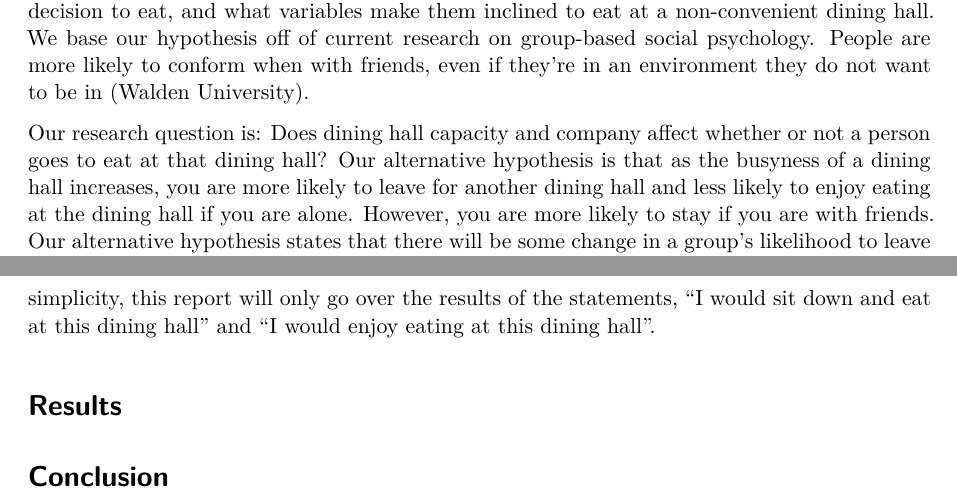
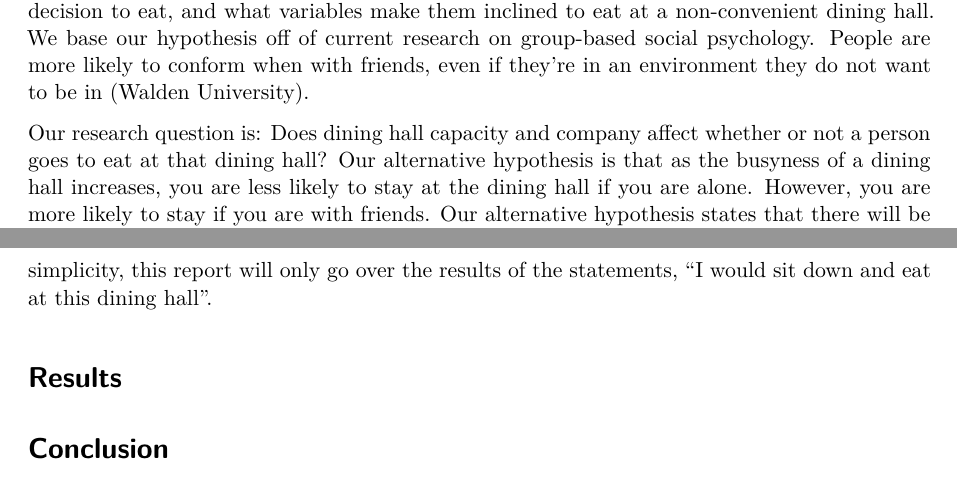
Before and after one commit to ssilovsky/MP2_SDS290, a Quarto document (MP2.qmd): two parts of pages 1 and 2 of 2, joined at a grey line, cut so that both start at the same text. Rendered offline with R 4.5, knitr and Pandoc in place of Quarto, then LaTeX, with nearby package versions.

Commit message:
updated hypothesis

```diff
--- a/MP2.qmd
+++ b/MP2.qmd
@@ -23,14 +23,14 @@ df_dropped <- import("df_dropped.csv")
 
 Humans are dependent on food, it’s a fact of life. In fact, fMRI data has found that both food and social situations both influence brain activity in the substantia nigra (Kingsland). Just as we need food, we need people. However, different variables can affect whether or not a person will get the food they need. We decided to investigate what variables affect an individual’s decision to eat, and what variables make them inclined to eat at a non-convenient dining hall. We base our hypothesis off of current research on group-based social psychology. People are more likely to conform when with friends, even if they’re in an environment they do not want to be in (Walden University).
 
-Our research question is: Does dining hall capacity and company affect whether or not a person goes to eat at that dining hall? Our alternative hypothesis is that as the busyness of a dining hall increases, you are more likely to leave for another dining hall and less likely to enjoy eating at the dining hall if you are alone. However, you are more likely to stay if you are with friends. Our alternative hypothesis states that there will be some change in a group's likelihood to leave a dining hall based on the busyness of the dining hall and whether an individual was alone or with friends.
+Our research question is: Does dining hall capacity and company affect whether or not a person goes to eat at that dining hall? Our alternative hypothesis is that as the busyness of a dining hall increases, you are less likely to stay at the dining hall if you are alone. However, you are more likely to stay if you are with friends. Our alternative hypothesis states that there will be some change in a group's likelihood to leave a dining hall based on the busyness of the dining hall and whether an individual was alone or with friends.
 
 
 # Methods
 
 For the treatment, we randomly assigned six groups of Smith students to see one of three dining hall images and one of two vignettes. The images represented the three levels of our variable "Busyness": empty, normal, busy. The images were of three Smith dining halls containing increasing amounts of people. The vignettes contained the same text, except for one line affirming the experimental, categorical "Busyness" variable and one line stating whether a person was going to a dining hall alone or with friends. The line stating whether a person was alone or with friends represents our second experimental, continuous variable "Company". To account for response variability, in the vignettes we stated that the response taker will eat at the dining hall closest to them, they are relatively hungry, and the meal is a meal they like, but not their favorite meal.
 
-After the survey taker saw one of the images and read one of the vignettes, they were asked how much they agree with four statements on a seven point Likert Scale from Strongly Disagree to Strongly Agree. This was our continuous dependent variable. The statements were "I would sit down and eat at this dining hall", "I would go find a new dining hall to have dinner at", "I would take the food to go", and "I would enjoy eating at this dining hall". For the sake of simplicity, this report will only go over the results of the statements, "I would sit down and eat at this dining hall" and "I would enjoy eating at this dining hall".
+After the survey taker saw one of the images and read one of the vignettes, they were asked how much they agree with four statements on a seven point Likert Scale from Strongly Disagree to Strongly Agree. This was our continuous dependent variable. The statements were "I would sit down and eat at this dining hall", "I would go find a new dining hall to have dinner at", "I would take the food to go", and "I would enjoy eating at this dining hall". For the sake of simplicity, this report will only go over the results of the statements, "I would sit down and eat at this dining hall".
 
 
 # Results
```
